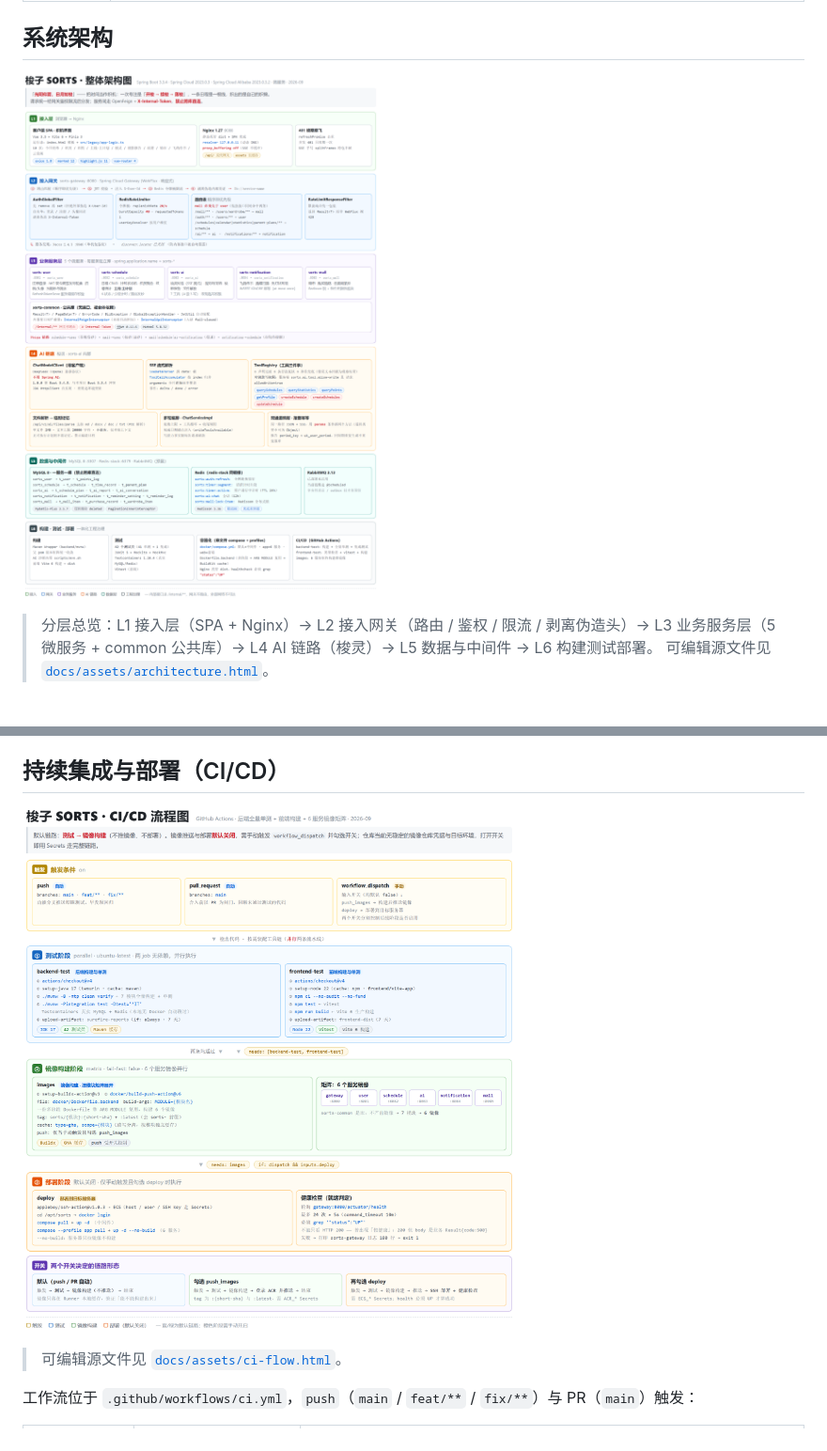
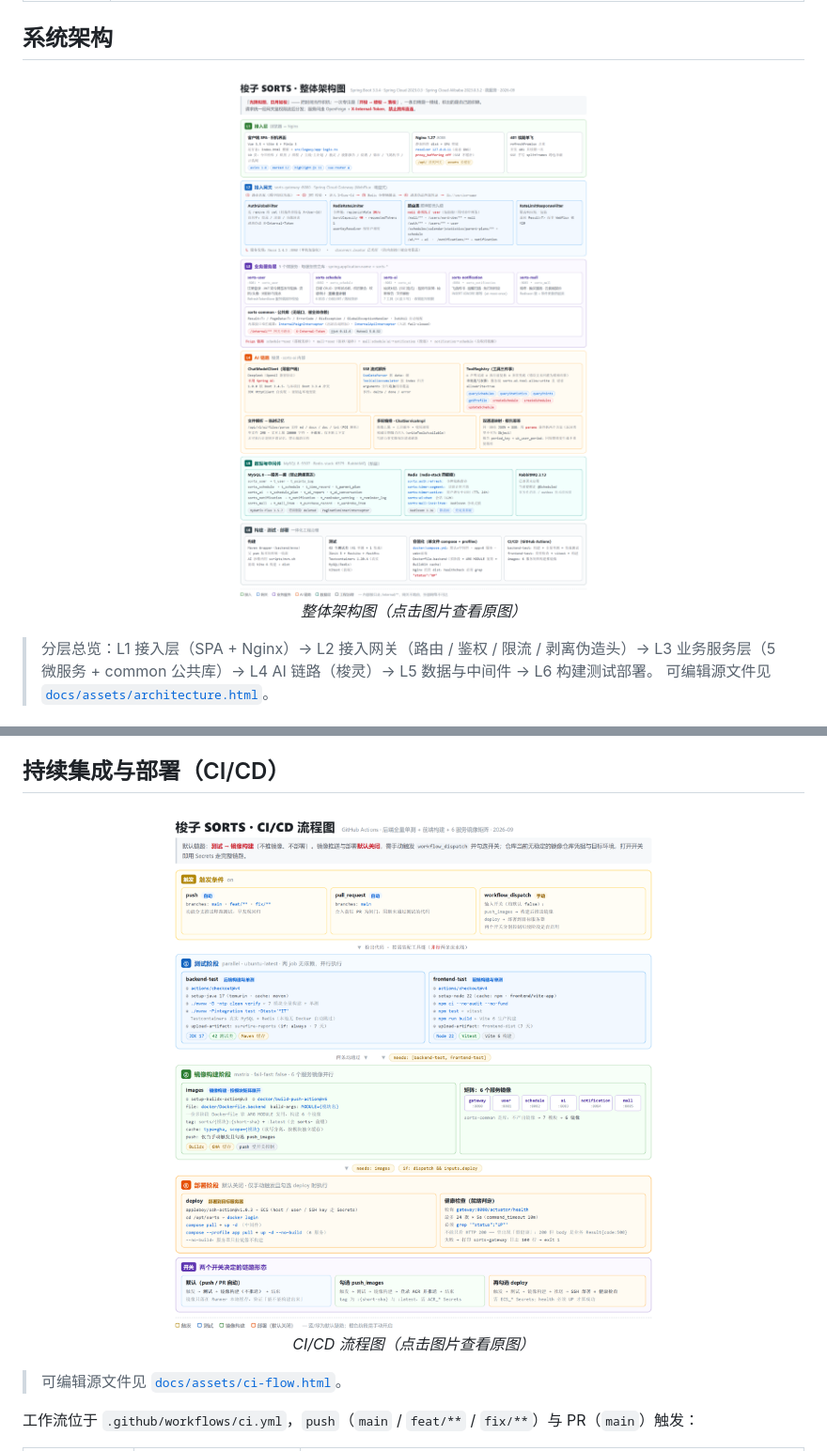
Before and after one commit to Q1anyii/sorts, a Markdown page: README.md, 2 parts joined by grey strips. Shown at 94% size. Rendered like a GitHub page; pictures changed too: docs/assets/architecture.png, docs/assets/ci-flow.png.

Commit message:
docs(README): 架构图与 CI 流程图对标 Mitta 展示样式（居中 95% + 图注）
- README 两处图片引用改为附件样式：<p align=center> + width 95% + 「点击图片查看原图」图注
- architecture.png / ci-flow.png 用最新 HTML 源重渲染（headless Chrome 2x，裁剪空白），保证 PNG 与源严格同步
- 保留「可编辑源文件见 .html」维护提示

```diff
--- a/README.md
+++ b/README.md
@@ -70,7 +70,11 @@
 
 ## 系统架构
 
-![梭子 SORTS 整体架构图](docs/assets/architecture.png)
+<p align="center">
+  <img src="docs/assets/architecture.png" alt="梭子 SORTS 整体架构图" width="95%">
+  <br/>
+  <em>整体架构图（点击图片查看原图）</em>
+</p>
 
 > 分层总览：L1 接入层（SPA + Nginx）→ L2 接入网关（路由 / 鉴权 / 限流 / 剥离伪造头）→ L3 业务服务层（5 微服务 + common 公共库）→ L4 AI 链路（梭灵）→ L5 数据与中间件 → L6 构建测试部署。
 > 可编辑源文件见 [`docs/assets/architecture.html`](docs/assets/architecture.html)。
@@ -545,7 +549,11 @@ cd backend && ./mvnw -Pintegration test -pl sorts-common,sorts-user
 
 ## 持续集成与部署（CI/CD）
 
-![梭子 SORTS CI/CD 流程图](docs/assets/ci-flow.png)
+<p align="center">
+  <img src="docs/assets/ci-flow.png" alt="梭子 SORTS CI/CD 流程图" width="95%">
+  <br/>
+  <em>CI/CD 流程图（点击图片查看原图）</em>
+</p>
 
 > 可编辑源文件见 [`docs/assets/ci-flow.html`](docs/assets/ci-flow.html)。
 
```
